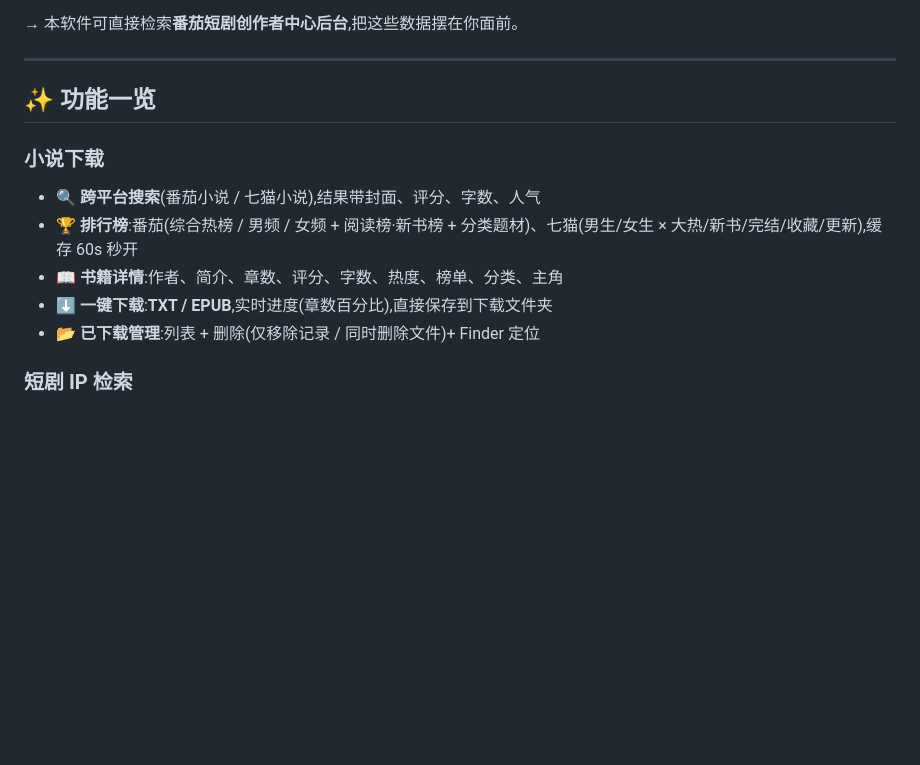
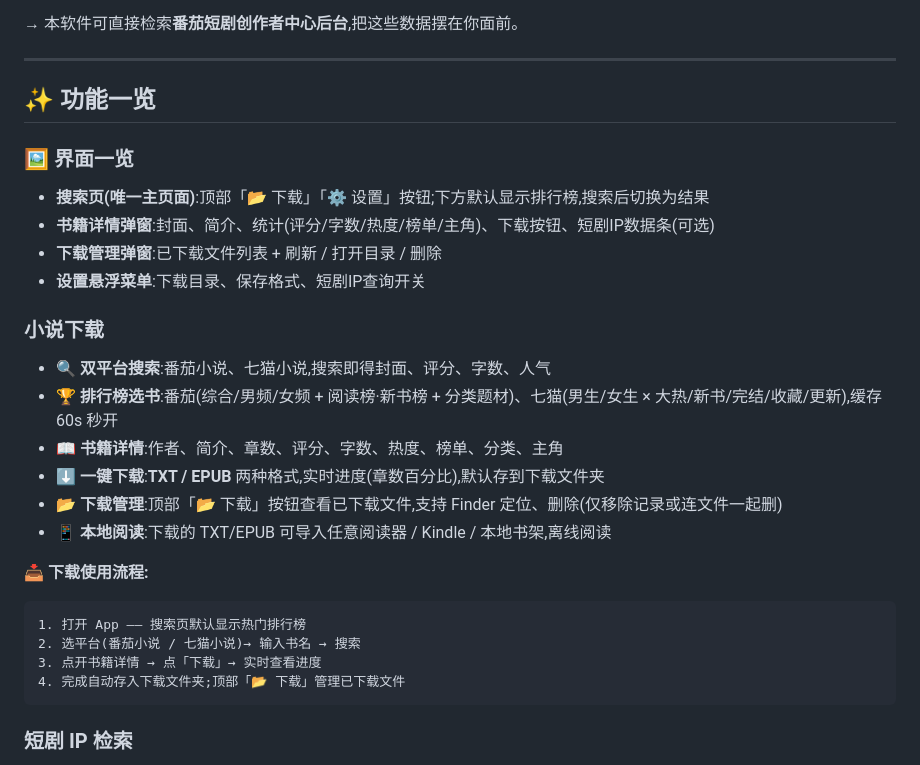
Before and after one commit to YUKI0104/novel-downloader, a Markdown page: README.md, the part around the change. Drawn GitHub-style; blank space fills up the shorter version.

Commit message:
README 小说下载部分参考同类仓库优化
- 下载功能点更细:双平台搜索/排行榜选书/一键下载 TXT·EPUB/下载管理/本地阅读
- 新增「下载使用流程」与「界面一览」小节(参考番茄/七猫下载仓库写法)
- 表述聚焦下载能力与上手路径

Co-Authored-By: Claude <noreply@anthropic.com>

````diff
--- a/README.md
+++ b/README.md
@@ -33,12 +33,28 @@
 
 ## ✨ 功能一览
 
+### 🖼 界面一览
+- **搜索页(唯一主页面)**:顶部「📂 下载」「⚙️ 设置」按钮;下方默认显示排行榜,搜索后切换为结果
+- **书籍详情弹窗**:封面、简介、统计(评分/字数/热度/榜单/主角)、下载按钮、短剧IP数据条(可选)
+- **下载管理弹窗**:已下载文件列表 + 刷新 / 打开目录 / 删除
+- **设置悬浮菜单**:下载目录、保存格式、短剧IP查询开关
+
 ### 小说下载
-- 🔍 **跨平台搜索**(番茄小说 / 七猫小说),结果带封面、评分、字数、人气
-- 🏆 **排行榜**:番茄(综合热榜 / 男频 / 女频 + 阅读榜·新书榜 + 分类题材)、七猫(男生/女生 × 大热/新书/完结/收藏/更新),缓存 60s 秒开
+- 🔍 **双平台搜索**:番茄小说、七猫小说,搜索即得封面、评分、字数、人气
+- 🏆 **排行榜选书**:番茄(综合/男频/女频 + 阅读榜·新书榜 + 分类题材)、七猫(男生/女生 × 大热/新书/完结/收藏/更新),缓存 60s 秒开
 - 📖 **书籍详情**:作者、简介、章数、评分、字数、热度、榜单、分类、主角
-- ⬇️ **一键下载**:**TXT / EPUB**,实时进度(章数百分比),直接保存到下载文件夹
-- 📂 **已下载管理**:列表 + 删除(仅移除记录 / 同时删除文件)+ Finder 定位
+- ⬇️ **一键下载**:**TXT / EPUB** 两种格式,实时进度(章数百分比),默认存到下载文件夹
+- 📂 **下载管理**:顶部「📂 下载」按钮查看已下载文件,支持 Finder 定位、删除(仅移除记录或连文件一起删)
+- 📱 **本地阅读**:下载的 TXT/EPUB 可导入任意阅读器 / Kindle / 本地书架,离线阅读
+
+**📥 下载使用流程:**
+
+```
+1. 打开 App —— 搜索页默认显示热门排行榜
+2. 选平台(番茄小说 / 七猫小说)→ 输入书名 → 搜索
+3. 点开书籍详情 → 点「下载」→ 实时查看进度
+4. 完成自动存入下载文件夹;顶部「📂 下载」管理已下载文件
+```
 
 ### 短剧 IP 检索
 - 🎬 **改编书单**:七猫频道下查看官方「剧本改编书单」,含**改编方向 / 频道 / 分类 / 字数 / 完结 / 热门书单**六组筛选 + 分页
````
